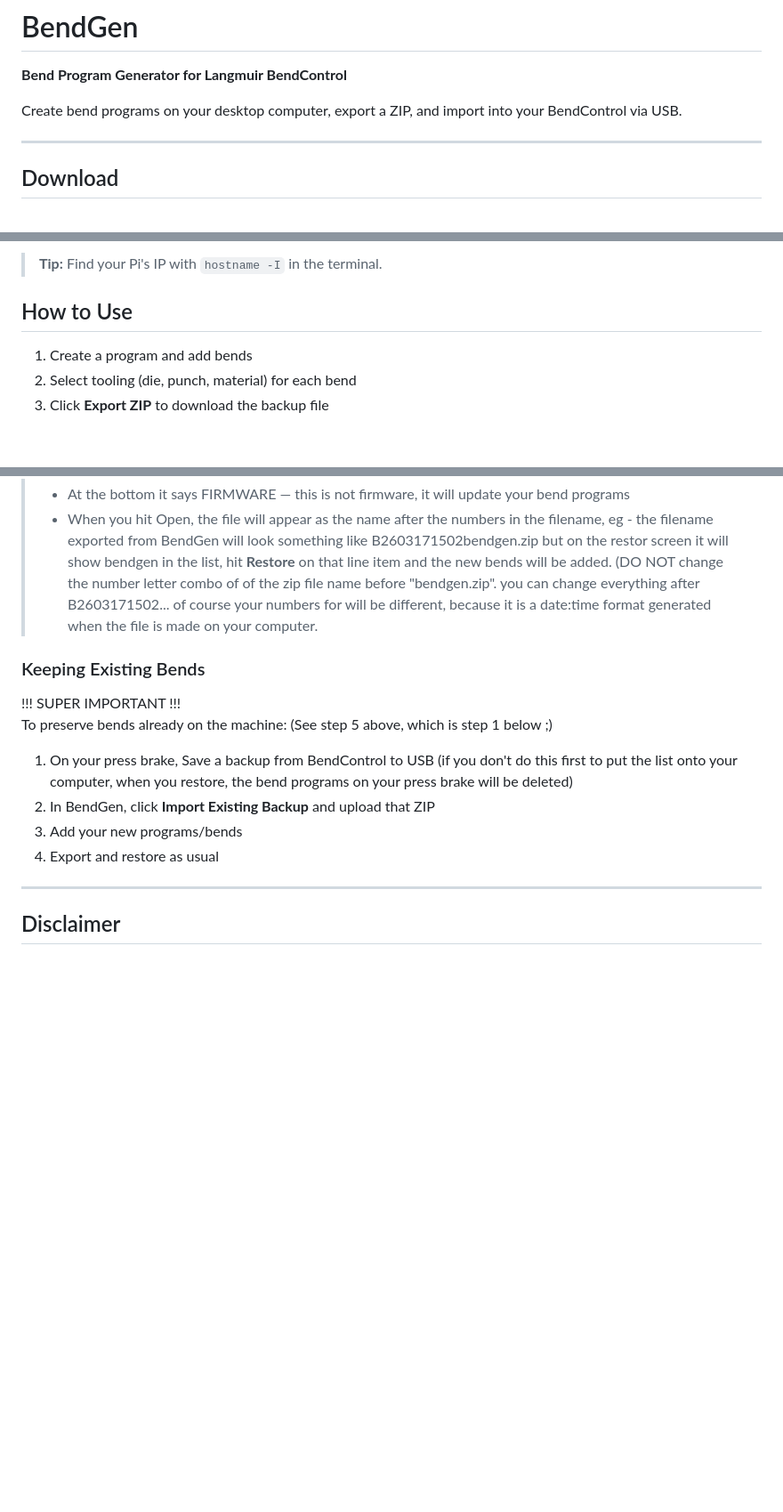
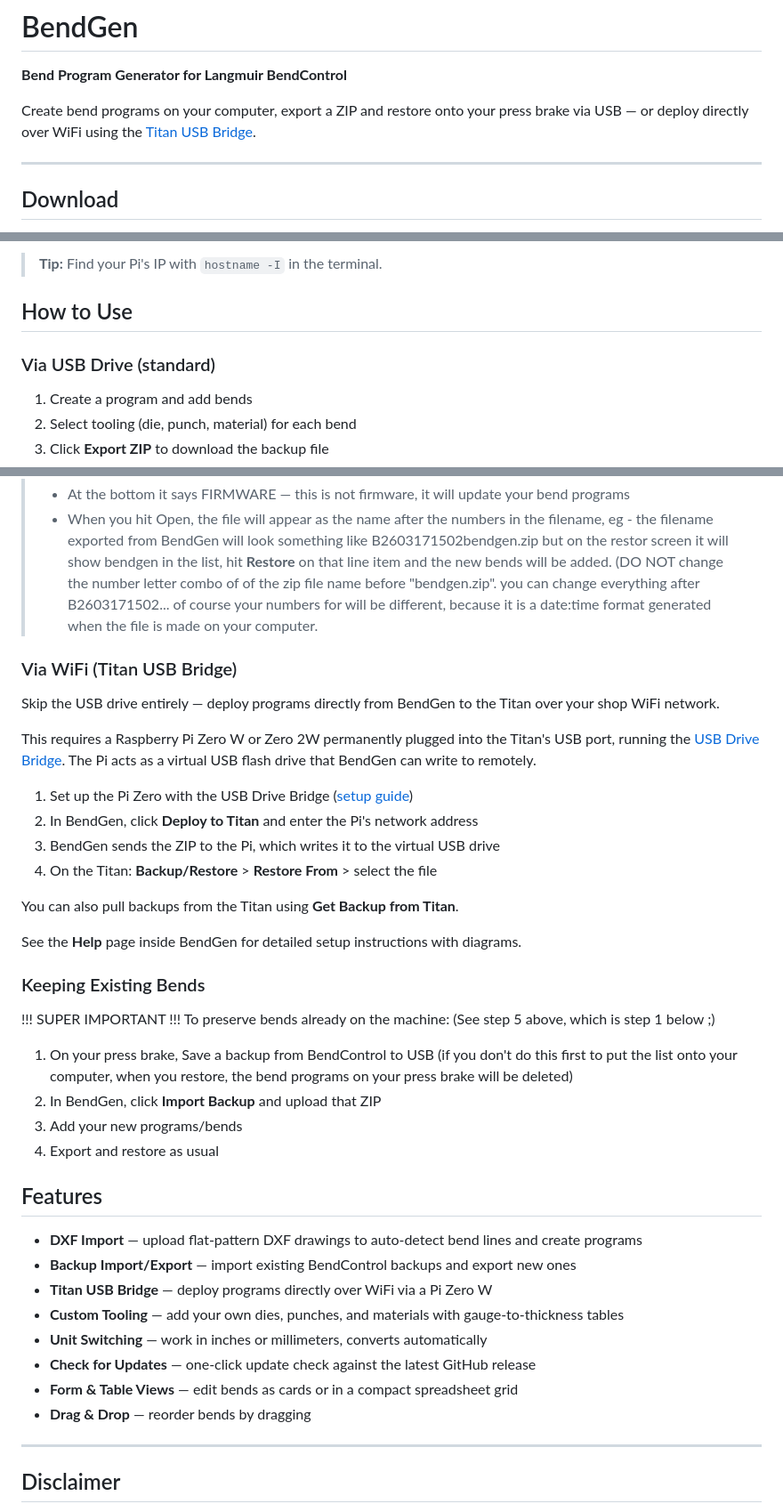
Before and after one commit to shopEngineering/BendGen, a Markdown page: README.md, 3 parts joined by grey strips. Shown at 89% size. GitHub-like rendering; blank space fills up the shorter version.

Commit message:
Update README with Titan USB Bridge, features list, and v1.3.0 changes
- Add WiFi deployment section with link to USB Drive Bridge repo
- Add features list covering DXF import, tooling, unit switching, etc.
- Update "Keeping Existing Bends" to use new button name (Import Backup)

```diff
--- a/README.md
+++ b/README.md
@@ -2,7 +2,7 @@
 
 **Bend Program Generator for Langmuir BendControl**
 
-Create bend programs on your desktop computer, export a ZIP, and import into your BendControl via USB.
+Create bend programs on your computer, export a ZIP and restore onto your press brake via USB — or deploy directly over WiFi using the [Titan USB Bridge](https://github.com/shopEngineering/BendGen_USB_drive_PiZero).
 
 ---
 
@@ -55,6 +55,8 @@ http://<your-pi-ip>:5050
 
 ## How to Use
 
+### Via USB Drive (standard)
+
 1. Create a program and add bends
 2. Select tooling (die, punch, material) for each bend
 3. Click **Export ZIP** to download the backup file
@@ -65,15 +67,41 @@ http://<your-pi-ip>:5050
 > - At the bottom it says FIRMWARE — this is not firmware, it will update your bend programs
 > - When you hit Open, the file will appear as the name after the numbers in the filename, eg - the filename exported from BendGen will look something like B2603171502bendgen.zip but on the restor screen it will show bendgen in the list, hit **Restore** on that line item and the new bends will be added.  (DO NOT change the number letter combo of of the zip file name before "bendgen.zip".  you can change everything after B2603171502... of course your numbers for will be different, because it is a date:time format generated when the file is made on your computer.
 
+### Via WiFi (Titan USB Bridge)
+
+Skip the USB drive entirely — deploy programs directly from BendGen to the Titan over your shop WiFi network.
+
+This requires a Raspberry Pi Zero W or Zero 2W permanently plugged into the Titan's USB port, running the [USB Drive Bridge](https://github.com/shopEngineering/BendGen_USB_drive_PiZero). The Pi acts as a virtual USB flash drive that BendGen can write to remotely.
+
+1. Set up the Pi Zero with the USB Drive Bridge ([setup guide](https://github.com/shopEngineering/BendGen_USB_drive_PiZero))
+2. In BendGen, click **Deploy to Titan** and enter the Pi's network address
+3. BendGen sends the ZIP to the Pi, which writes it to the virtual USB drive
+4. On the Titan: **Backup/Restore** > **Restore From** > select the file
+
+You can also pull backups from the Titan using **Get Backup from Titan**.
+
+See the **Help** page inside BendGen for detailed setup instructions with diagrams.
+
 ### Keeping Existing Bends
 
 !!! SUPER IMPORTANT !!!
 To preserve bends already on the machine: (See step 5 above, which is step 1 below ;)
 
 1. On your press brake, Save a backup from BendControl to USB (if you don't do this first to put the list onto your computer, when you restore, the bend programs on your press brake will be deleted)
-2. In BendGen, click **Import Existing Backup** and upload that ZIP
+2. In BendGen, click **Import Backup** and upload that ZIP
 3. Add your new programs/bends
 4. Export and restore as usual
+
+## Features
+
+- **DXF Import** — upload flat-pattern DXF drawings to auto-detect bend lines and create programs
+- **Backup Import/Export** — import existing BendControl backups and export new ones
+- **Titan USB Bridge** — deploy programs directly over WiFi via a Pi Zero W
+- **Custom Tooling** — add your own dies, punches, and materials with gauge-to-thickness tables
+- **Unit Switching** — work in inches or millimeters, converts automatically
+- **Check for Updates** — one-click update check against the latest GitHub release
+- **Form & Table Views** — edit bends as cards or in a compact spreadsheet grid
+- **Drag & Drop** — reorder bends by dragging
 
 ---
 
```
